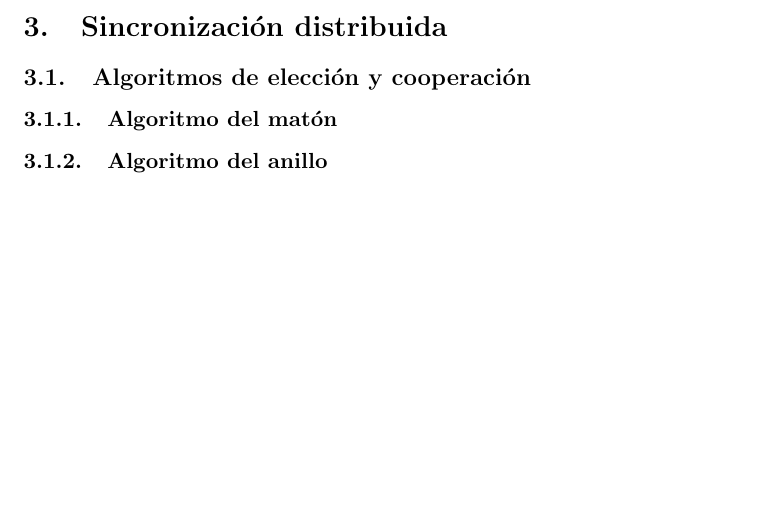
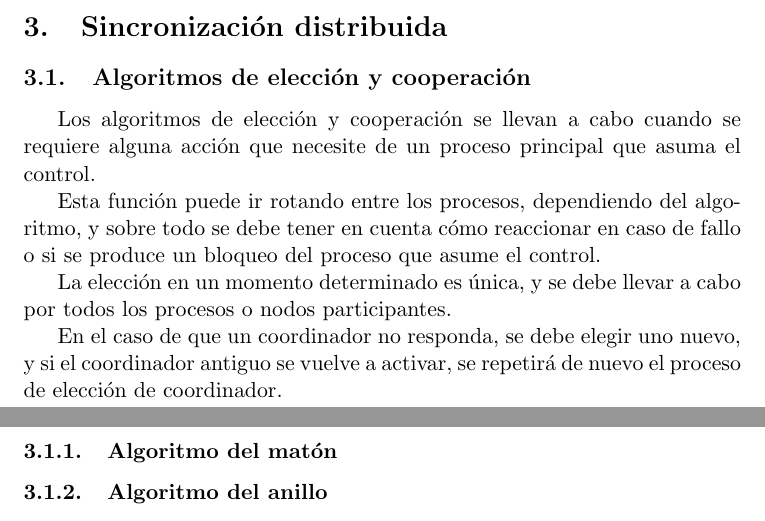
Before and after one commit to balonc/tex, a LaTeX document (Computación/Sistemas operativos distribuidos/sodist.tex): part of page 25 of 26 before the commit and two parts of pages 25 and 26 of 27 after it, the two joined at a grey line, cut so that both start at the same text, the shorter picture padded with empty space. Compiled offline with pdfLaTeX.

Commit message:
Algoritmos de elección y cooperación

```diff
--- a/Computación/Sistemas operativos distribuidos/sodist.tex
+++ b/Computación/Sistemas operativos distribuidos/sodist.tex
@@ -888,6 +888,20 @@
 
     \subsection{Algoritmos de elección y cooperación}
 
+        Los algoritmos de elección y cooperación se llevan a cabo cuando se requiere alguna acción que
+        necesite de un proceso principal que asuma el control.
+
+        Esta función puede ir rotando entre los procesos, dependiendo del algoritmo, y sobre todo se
+        debe tener en cuenta cómo reaccionar en caso de fallo o si se produce un bloqueo del proceso que
+        asume el control.
+
+        La elección en un momento determinado es única, y se debe llevar a cabo por todos los procesos o
+        nodos participantes.
+
+        En el caso de que un coordinador no responda, se debe elegir uno nuevo, y si el coordinador
+        antiguo se vuelve a activar, se repetirá de nuevo el proceso de elección de coordinador.
+
+
         \subsubsection{Algoritmo del matón}
 
         \subsubsection{Algoritmo del anillo}
```
